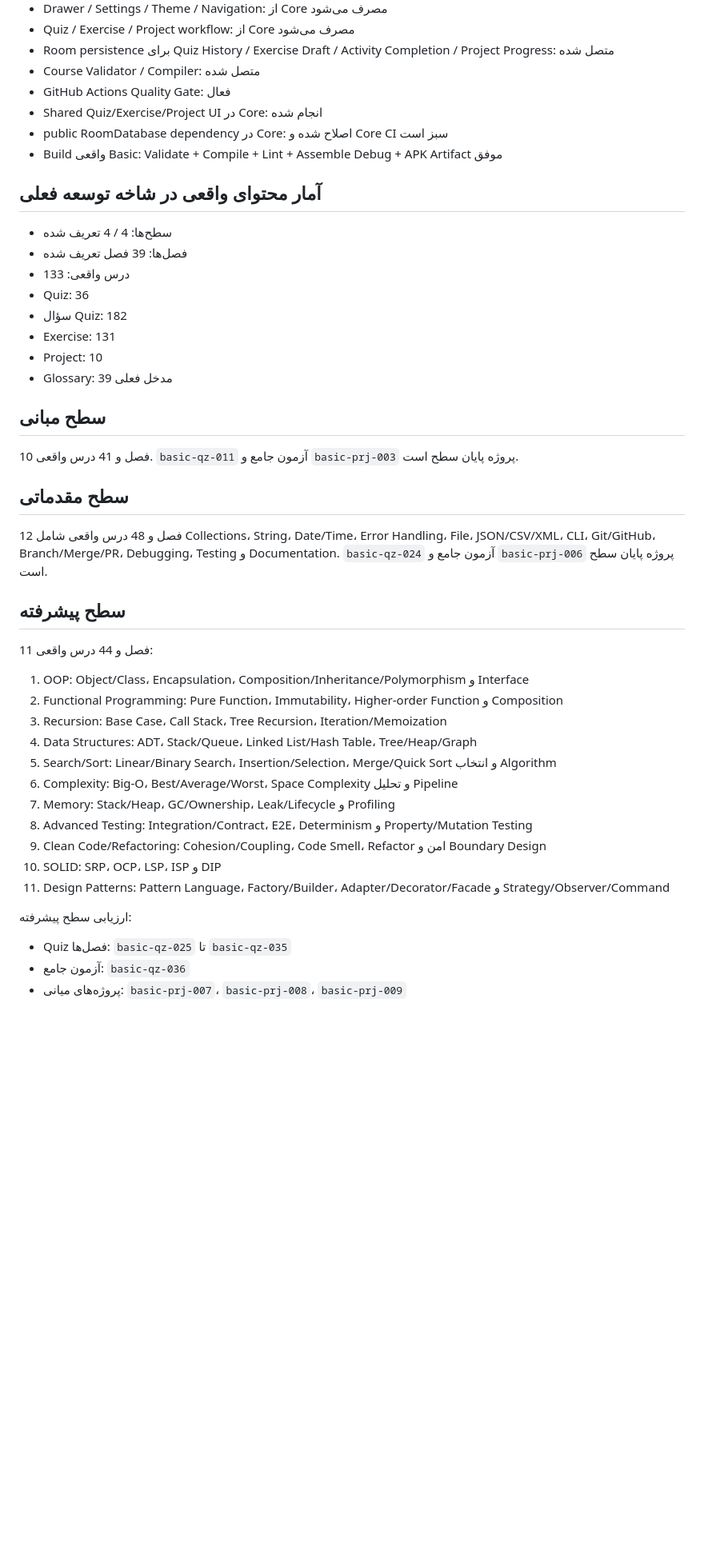
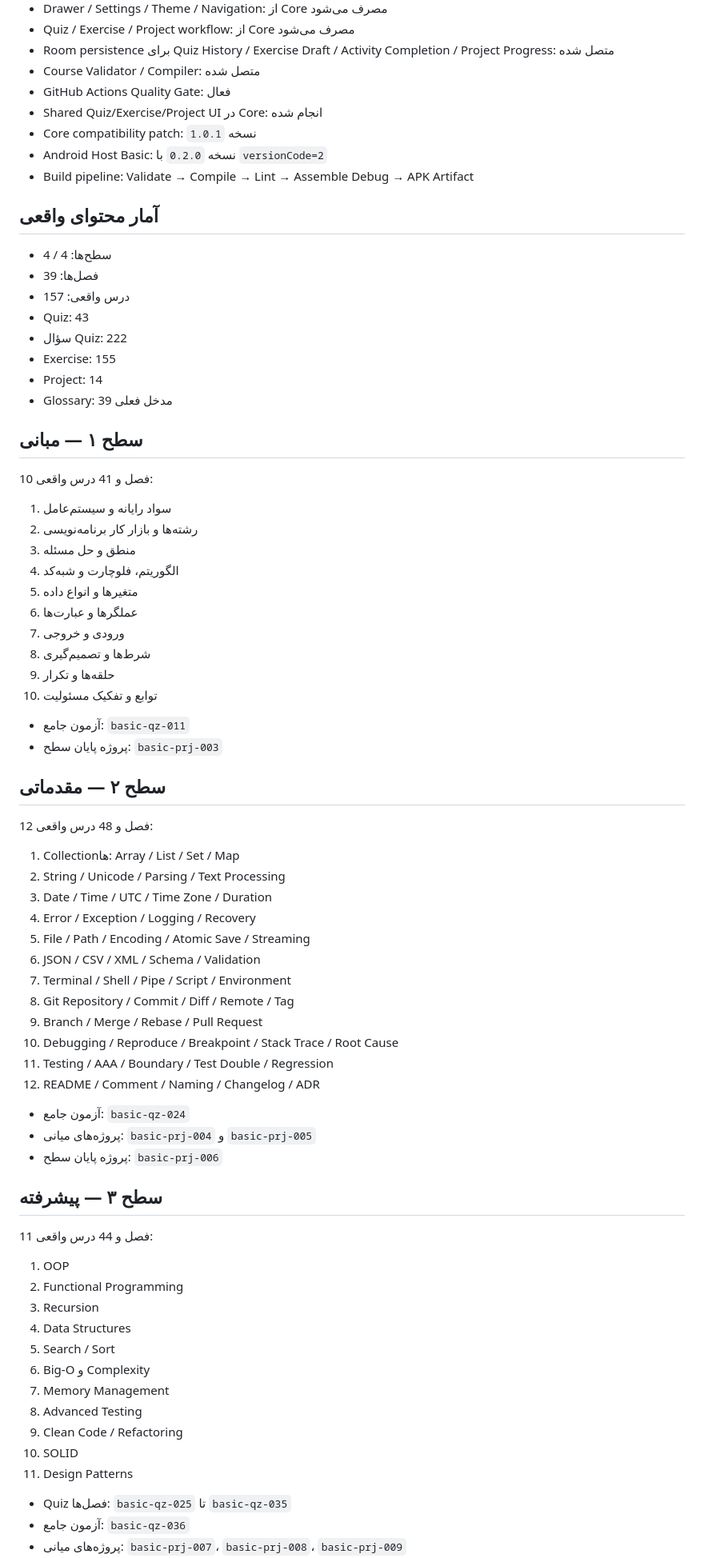
Before and after one commit to waxew/AS-Academy-Basic, a Markdown page: docs/status.md, the part around one of its changes. Shown at 80% size. Drawn GitHub-style; blank space fills up the shorter version.

Commit message:
Document complete four-level Basic curriculum

```diff
--- a/docs/status.md
+++ b/docs/status.md
@@ -13,45 +13,76 @@
 - Course Validator / Compiler: متصل شده
 - GitHub Actions Quality Gate: فعال
 - Shared Quiz/Exercise/Project UI در Core: انجام شده
-- public RoomDatabase dependency در Core: اصلاح شده و Core CI سبز است
-- Build واقعی Basic: Validate + Compile + Lint + Assemble Debug + APK Artifact موفق
+- Core compatibility patch: نسخه `1.0.1`
+- Android Host Basic: نسخه `0.2.0` با `versionCode=2`
+- Build pipeline: Validate → Compile → Lint → Assemble Debug → APK Artifact
 
-## آمار محتوای واقعی در شاخه توسعه فعلی
+## آمار محتوای واقعی
 
-- سطح‌ها: 4 / 4 تعریف شده
-- فصل‌ها: 39 فصل تعریف شده
-- درس واقعی: 133
-- Quiz: 36
-- سؤال Quiz: 182
-- Exercise: 131
-- Project: 10
+- سطح‌ها: 4 / 4
+- فصل‌ها: 39
+- درس واقعی: 157
+- Quiz: 43
+- سؤال Quiz: 222
+- Exercise: 155
+- Project: 14
 - Glossary: 39 مدخل فعلی
 
-## سطح مبانی
+## سطح ۱ — مبانی
 
-10 فصل و 41 درس واقعی. `basic-qz-011` آزمون جامع و `basic-prj-003` پروژه پایان سطح است.
+10 فصل و 41 درس واقعی:
 
-## سطح مقدماتی
+1. سواد رایانه و سیستم‌عامل
+2. رشته‌ها و بازار کار برنامه‌نویسی
+3. منطق و حل مسئله
+4. الگوریتم، فلوچارت و شبه‌کد
+5. متغیرها و انواع داده
+6. عملگرها و عبارت‌ها
+7. ورودی و خروجی
+8. شرط‌ها و تصمیم‌گیری
+9. حلقه‌ها و تکرار
+10. توابع و تفکیک مسئولیت
 
-12 فصل و 48 درس واقعی شامل Collections، String، Date/Time، Error Handling، File، JSON/CSV/XML، CLI، Git/GitHub، Branch/Merge/PR، Debugging، Testing و Documentation. `basic-qz-024` آزمون جامع و `basic-prj-006` پروژه پایان سطح است.
+- آزمون جامع: `basic-qz-011`
+- پروژه پایان سطح: `basic-prj-003`
 
-## سطح پیشرفته
+## سطح ۲ — مقدماتی
+
+12 فصل و 48 درس واقعی:
+
+1. Collectionها: Array / List / Set / Map
+2. String / Unicode / Parsing / Text Processing
+3. Date / Time / UTC / Time Zone / Duration
+4. Error / Exception / Logging / Recovery
+5. File / Path / Encoding / Atomic Save / Streaming
+6. JSON / CSV / XML / Schema / Validation
+7. Terminal / Shell / Pipe / Script / Environment
+8. Git Repository / Commit / Diff / Remote / Tag
+9. Branch / Merge / Rebase / Pull Request
+10. Debugging / Reproduce / Breakpoint / Stack Trace / Root Cause
+11. Testing / AAA / Boundary / Test Double / Regression
+12. README / Comment / Naming / Changelog / ADR
+
+- آزمون جامع: `basic-qz-024`
+- پروژه‌های میانی: `basic-prj-004` و `basic-prj-005`
+- پروژه پایان سطح: `basic-prj-006`
+
+## سطح ۳ — پیشرفته
 
 11 فصل و 44 درس واقعی:
 
-1. OOP: Object/Class، Encapsulation، Composition/Inheritance/Polymorphism و Interface
-2. Functional Programming: Pure Function، Immutability، Higher-order Function و Composition
-3. Recursion: Base Case، Call Stack، Tree Recursion، Iteration/Memoization
-4. Data Structures: ADT، Stack/Queue، Linked List/Hash Table، Tree/Heap/Graph
-5. Search/Sort: Linear/Binary Search، Insertion/Selection، Merge/Quick Sort و انتخاب Algorithm
-6. Complexity: Big-O، Best/Average/Worst، Space Complexity و تحلیل Pipeline
-7. Memory: Stack/Heap، GC/Ownership، Leak/Lifecycle و Profiling
-8. Advanced Testing: Integration/Contract، E2E، Determinism و Property/Mutation Testing
-9. Clean Code/Refactoring: Cohesion/Coupling، Code Smell، Refactor امن و Boundary Design
-10. SOLID: SRP، OCP، LSP، ISP و DIP
-11. Design Patterns: Pattern Language، Factory/Builder، Adapter/Decorator/Facade و Strategy/Observer/Command
+1. OOP
+2. Functional Programming
+3. Recursion
+4. Data Structures
+5. Search / Sort
+6. Big-O و Complexity
+7. Memory Management
+8. Advanced Testing
+9. Clean Code / Refactoring
+10. SOLID
+11. Design Patterns
 
-ارزیابی سطح پیشرفته:
 - Quiz فصل‌ها: `basic-qz-025` تا `basic-qz-035`
 - آزمون جامع: `basic-qz-036`
 - پروژه‌های میانی: `basic-prj-007`، `basic-prj-008`، `basic-prj-009`
```
Also changed, not shown: other parts of docs/status.md (+50 -8 lines).
